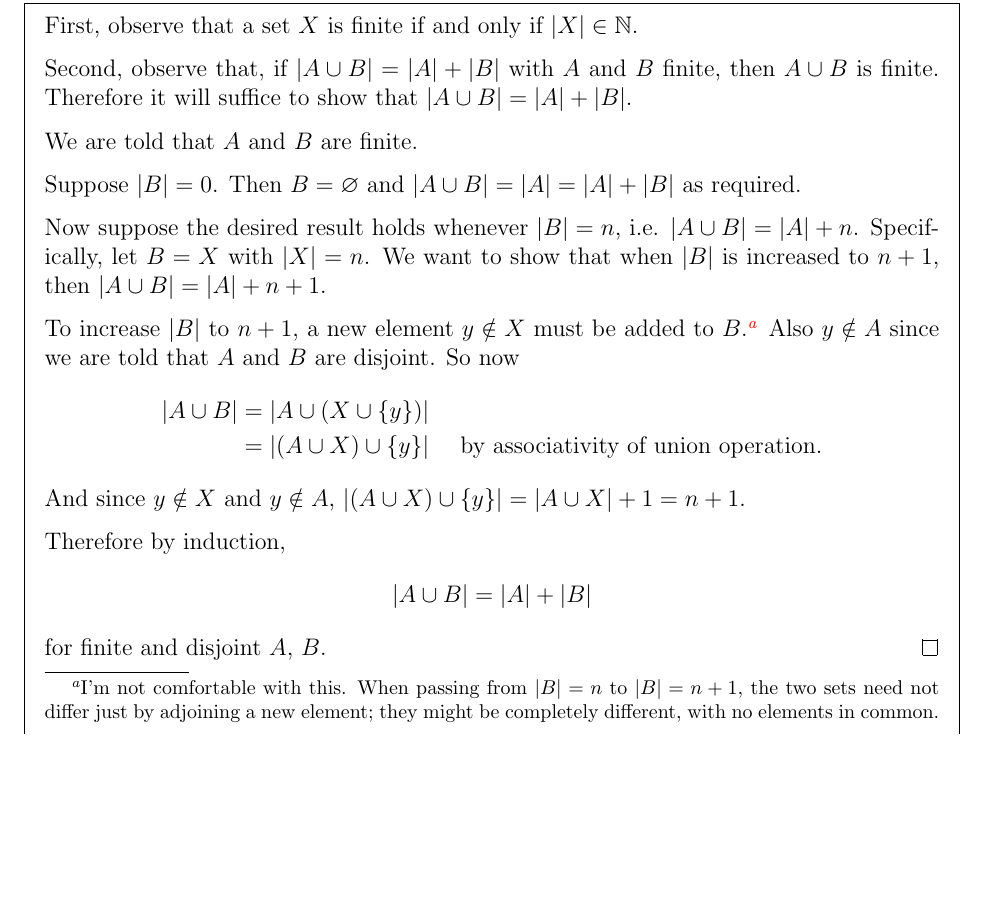
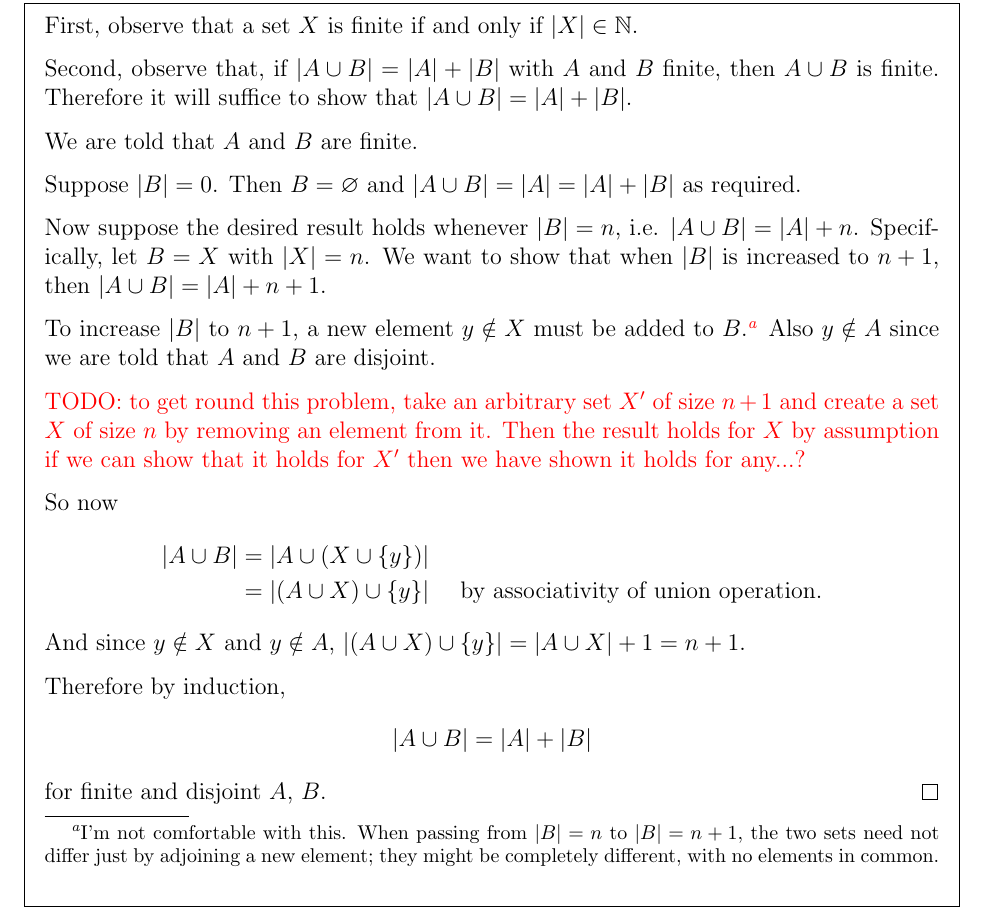
Before and after one commit to dandavison/mathematics, a LaTeX document (iulm.tex): part of page 3 of 22 before the commit and part of page 3 of 23 after it, cut so that both start at the same text, the shorter picture padded with empty space. Compiled offline with pdfLaTeX.

Commit message:
IULM notes

```diff
--- a/iulm.tex
+++ b/iulm.tex
@@ -86,7 +86,16 @@ $B$.\footnote{I'm not comfortable with this. When passing from $|B| = n$ to
   $|B| = n+1$, the two sets need not differ just by adjoining a new element;
   they might be completely different, with no elements in
   common. \label{cardinality-induction-discomfort}} Also $y \notin A$ since we
-are told that $A$ and $B$ are disjoint. So now
+are told that $A$ and $B$ are disjoint.
+
+\red{TODO: to get round this problem, take an arbitrary set $X'$ of size $n+1$
+  and create a set $X$ of size $n$ by removing an element from it. Then the
+  result holds for $X$ by assumption if we can show that it holds for $X'$ then
+  we have shown it holds for any...?}
+
+
+
+ So now
 \begin{align*}
   |A \cup B| &= |A \cup (X \cup \{y\})|\\
              &= |(A \cup X) \cup \{y\}| ~~~~\text{by associativity of union operation.}
```
